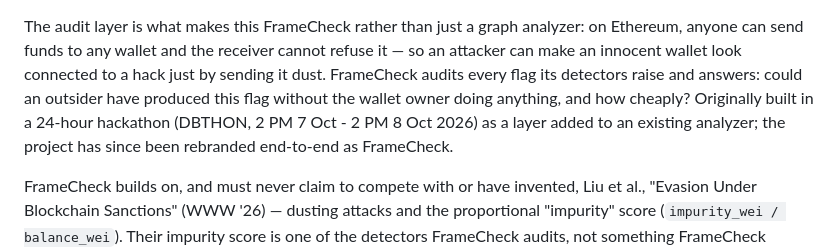
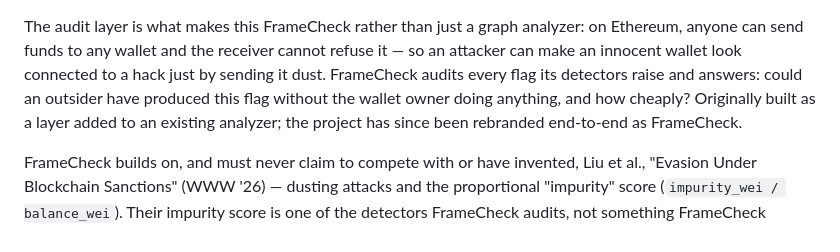
Before and after one commit to LIVIDFOX1116/DBMS, a Markdown page: CLAUDE.md, the part around the change. GitHub-like rendering.

Commit message:
docs: remove inaccurate hackathon framing
CLAUDE.md and docs/FRAMECHECK.md both described the project as built
for a 24-hour hackathon (DBTHON) -- that never happened; removing the
false claim.

Co-Authored-By: shalom17san-Storm <Shalom17san@gmail.com>

```diff
--- a/CLAUDE.md
+++ b/CLAUDE.md
@@ -16,9 +16,8 @@ The audit layer is what makes this FrameCheck rather than just a graph analyzer:
 anyone can send funds to any wallet and the receiver cannot refuse it — so an attacker can make an
 innocent wallet look connected to a hack just by sending it dust. FrameCheck audits every flag its
 detectors raise and answers: could an outsider have produced this flag without the wallet owner
-doing anything, and how cheaply? Originally built in a 24-hour hackathon (DBTHON, 2 PM 7 Oct - 2 PM
-8 Oct 2026) as a layer added to an existing analyzer; the project has since been rebranded
-end-to-end as FrameCheck.
+doing anything, and how cheaply? Originally built as a layer added to an existing analyzer; the
+project has since been rebranded end-to-end as FrameCheck.
 
 FrameCheck builds on, and must never claim to compete with or have invented, Liu et al., "Evasion
 Under Blockchain Sanctions" (WWW '26) — dusting attacks and the proportional "impurity" score
```
Also changed, not shown: docs/FRAMECHECK.md (+1 -2 lines).
